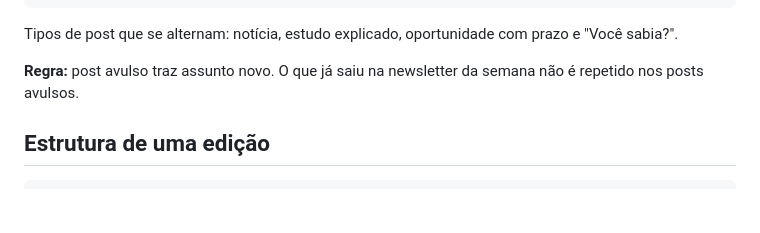
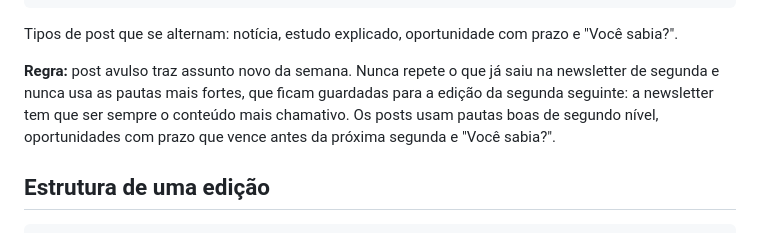
Before and after one commit to baliproject00/odonto-em-5., a Markdown page: README.md, the part around the change. Rendered like a GitHub page; blank space fills up the shorter version.

```diff
--- a/README.md
+++ b/README.md
@@ -35,7 +35,7 @@ posts/AAAA-MM-DD-assunto/
 
 Tipos de post que se alternam: notícia, estudo explicado, oportunidade com prazo e "Você sabia?".
 
-**Regra:** post avulso traz assunto novo. O que já saiu na newsletter da semana não é repetido nos posts avulsos.
+**Regra:** post avulso traz assunto novo da semana. Nunca repete o que já saiu na newsletter de segunda e nunca usa as pautas mais fortes, que ficam guardadas para a edição da segunda seguinte: a newsletter tem que ser sempre o conteúdo mais chamativo. Os posts usam pautas boas de segundo nível, oportunidades com prazo que vence antes da próxima segunda e "Você sabia?".
 
 ## Estrutura de uma edição
 
```
Also changed, not shown: AGENTES.md (+10 -0 lines).
